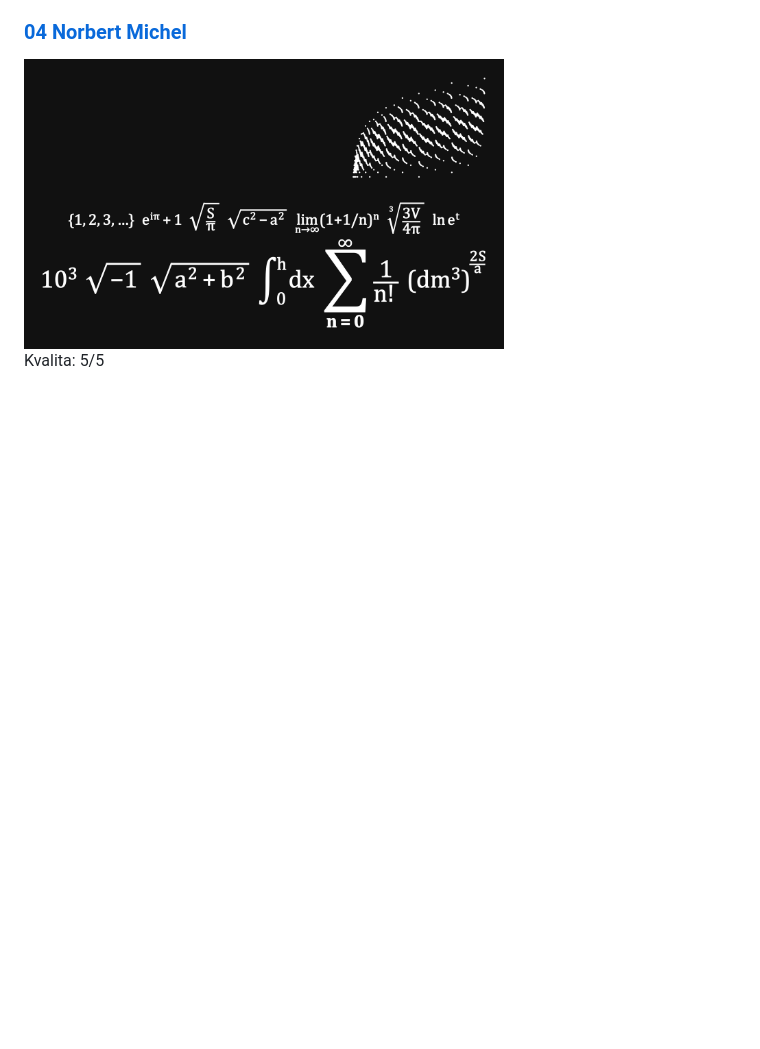
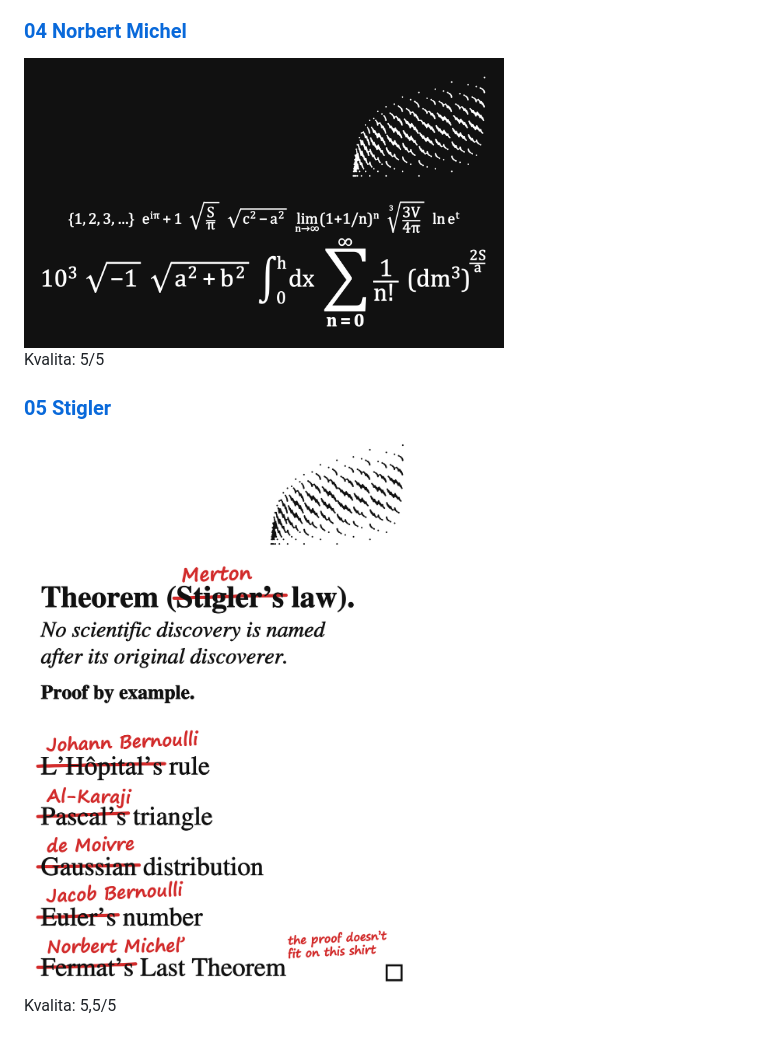
Before and after one commit to nmichel159/tricka, a Markdown page: README.md, the part around the change. GitHub-like rendering; pictures changed too: nahlady/05_stigler.png (added); blank space fills up the shorter version.

Commit message:
Add shirt 05 Stigler
Co-Authored-By: Claude Opus 5.5 <noreply@anthropic.com>

```diff
--- a/README.md
+++ b/README.md
@@ -29,3 +29,9 @@ Kvalita: 5/5
 <img src="nahlady/04_norbert-michel.png" alt="04 Norbert Michel" width="480">
 
 Kvalita: 5/5
+
+### [05 Stigler](05_stigler/)
+
+<img src="nahlady/05_stigler.png" alt="05 Stigler" width="480">
+
+Kvalita: 5,5/5
```
Also changed, not shown: 05_stigler/stigler-s-logom.png (added), 05_stigler/stigler.png (added), 2 other files.
